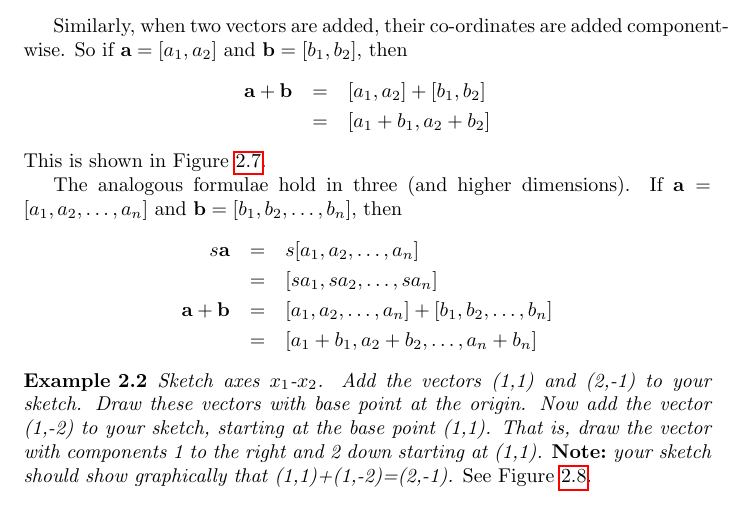
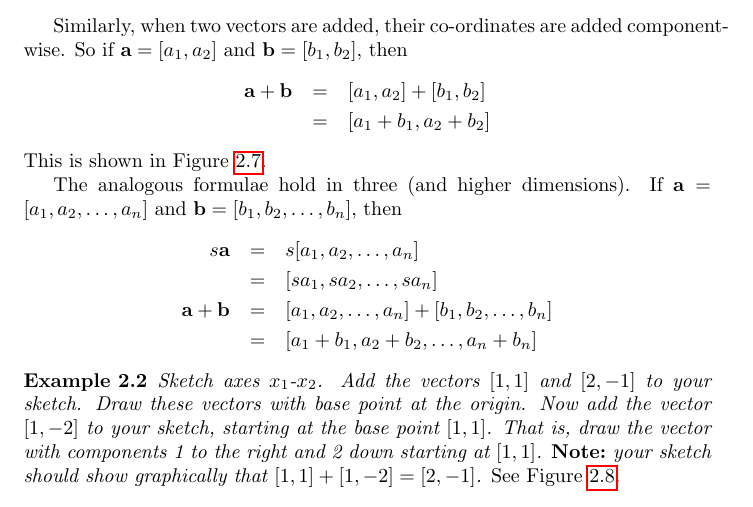
Before and after one commit to UBCMath/Math152notes, a LaTeX thesis (notes.tex, which reads Chapters/chapter2.tex): part of page 16 of 268, cut so that both start at the same text. Compiled offline with pdfLaTeX.

Commit message:
Update chapter2.tex
Replaced round brackets with square brackets, for consistency. To do: tikz Figure 2.8.

```diff
--- a/Chapters/chapter2.tex
+++ b/Chapters/chapter2.tex
@@ -217,12 +217,12 @@ s\aa &=& s[a_1,a_2,\ldots,a_n]\\
 
 \begin{example}
 \label{2008_a1_1}
-Sketch axes $x_1$-$x_2$. Add the vectors (1,1) and (2,-1) to
+Sketch axes $x_1$-$x_2$. Add the vectors $[1,1]$ and $[2,-1]$ to
 your sketch. Draw these vectors with base point at the origin. Now add
-the vector (1,-2) to your sketch, starting at the base point
-(1,1). That is, draw the vector with components 1 to the right and 2
-down starting at (1,1). {\bf Note:}\ your sketch should show
-graphically that (1,1)+(1,-2)=(2,-1). {\rm See Figure~\ref{ch2exnew2}.}
+the vector $[1,-2]$ to your sketch, starting at the base point
+$[1,1]$. That is, draw the vector with components 1 to the right and 2
+down starting at $[1,1]$. {\bf Note:}\ your sketch should show
+graphically that $[1,1]+[1,-2]=[2,-1]$. {\rm See Figure~\ref{ch2exnew2}.}
 \end{example}
 
 \begin{figure}[htb]
```
